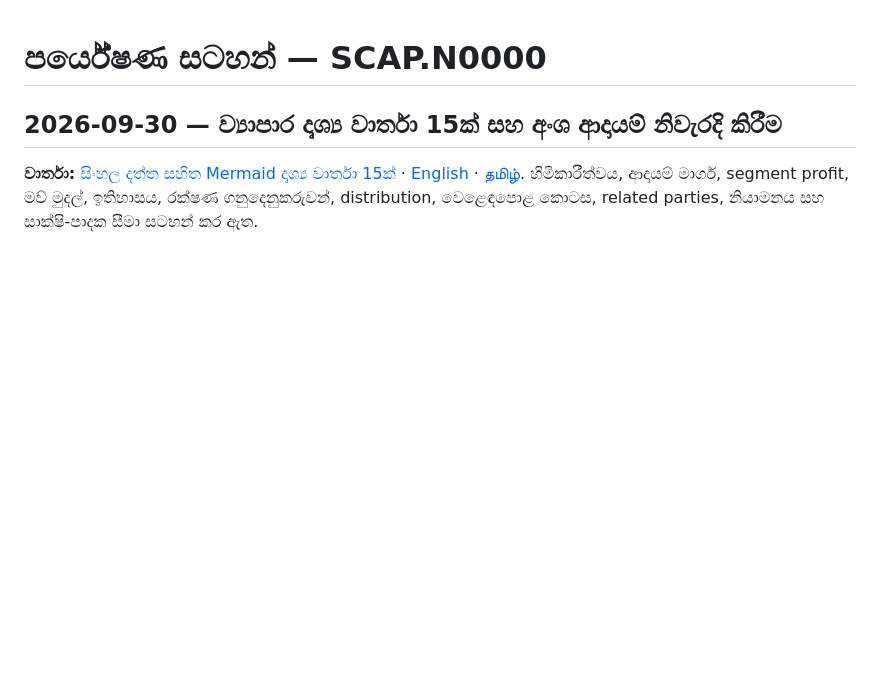
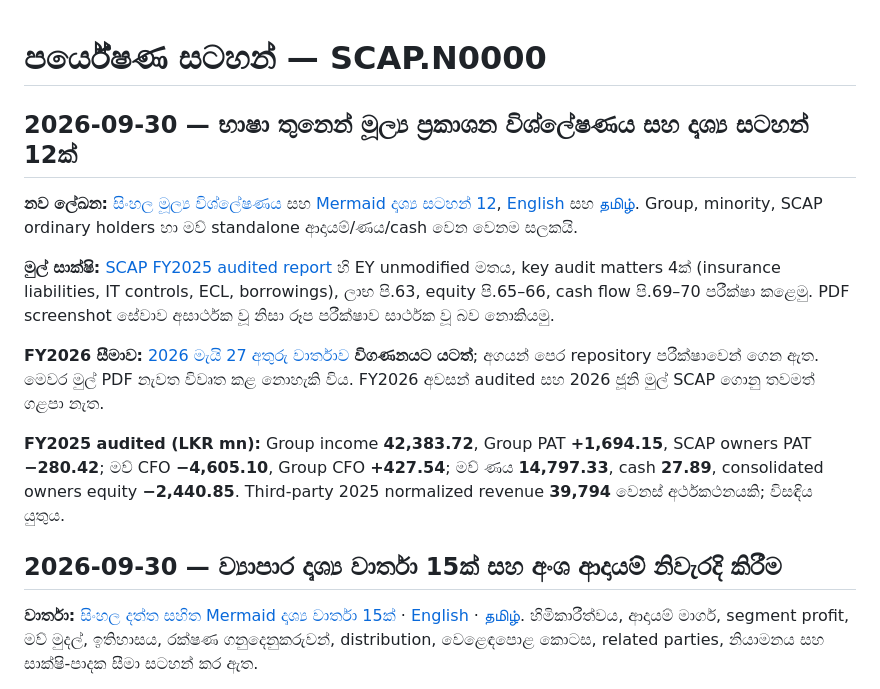
Before and after one commit to Gajarthan/SCAP-N0000-Research, a Markdown page: si/RESEARCH-LOG.md, the part around the change. Rendered like a GitHub page; blank space fills up the shorter version.

Commit message:
research: surface financial analysis dashboards and evidence logs in EN/TA/SI

```diff
--- a/si/RESEARCH-LOG.md
+++ b/si/RESEARCH-LOG.md
@@ -1,4 +1,14 @@
 # පර්යේෂණ සටහන් — SCAP.N0000
+
+## 2026-09-30 — භාෂා තුනෙන් මූල්‍ය ප්‍රකාශන විශ්ලේෂණය සහ දෘශ්‍ය සටහන් 12ක්
+
+**නව ලේඛන:** [සිංහල මූල්‍ය විශ්ලේෂණය](01-Fundamental-Analysis/02-Financial-Statements/README.md) සහ [Mermaid දෘශ්‍ය සටහන් 12](01-Fundamental-Analysis/02-Financial-Statements/VISUAL-REPORT.md), [English](../01-Fundamental-Analysis/02-Financial-Statements/README.md) සහ [தமிழ்](../ta/01-Fundamental-Analysis/02-Financial-Statements/README.md). Group, minority, SCAP ordinary holders හා මව් standalone ආදායම්/ණය/cash වෙන වෙනම සලකයි.
+
+**මුල් සාක්ෂි:** [SCAP FY2025 audited report](https://cdn.cse.lk/cmt/upload_report_file/1100_1764673838964.03.2025%20-%20Annual%20Report.pdf) හි EY unmodified මතය, key audit matters 4ක් (insurance liabilities, IT controls, ECL, borrowings), ලාභ පි.63, equity පි.65–66, cash flow පි.69–70 පරීක්ෂා කළෙමු. PDF screenshot සේවාව අසාර්ථක වූ නිසා රූප පරීක්ෂාව සාර්ථක වූ බව නොකියමු.
+
+**FY2026 සීමාව:** [2026 මැයි 27 අතුරු වාර්තාව](https://cdn.cse.lk/cmt/upload_report_file/1100_1779968696398.pdf) **විගණනයට යටත්**; අගයන් පෙර repository පරීක්ෂාවෙන් ගෙන ඇත. මෙවර මුල් PDF නැවත විවෘත කළ නොහැකි විය. FY2026 අවසන් audited සහ 2026 ජූනි මුල් SCAP ගොනු තවමත් ගළපා නැත.
+
+**FY2025 audited (LKR mn):** Group income **42,383.72**, Group PAT **+1,694.15**, SCAP owners PAT **−280.42**; මව් CFO **−4,605.10**, Group CFO **+427.54**; මව් ණය **14,797.33**, cash **27.89**, consolidated owners equity **−2,440.85**. Third-party 2025 normalized revenue **39,794** වෙනස් අර්ථකථනයකි; විසඳිය යුතුය.
 
 ## 2026-09-30 — ව්‍යාපාර දෘශ්‍ය වාර්තා 15ක් සහ අංශ ආදායම් නිවැරදි කිරීම
 
```
